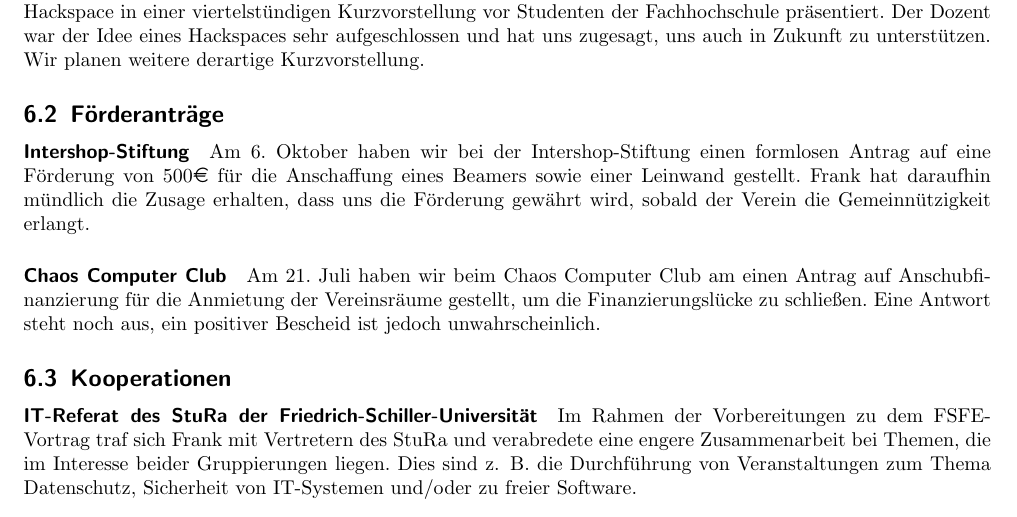
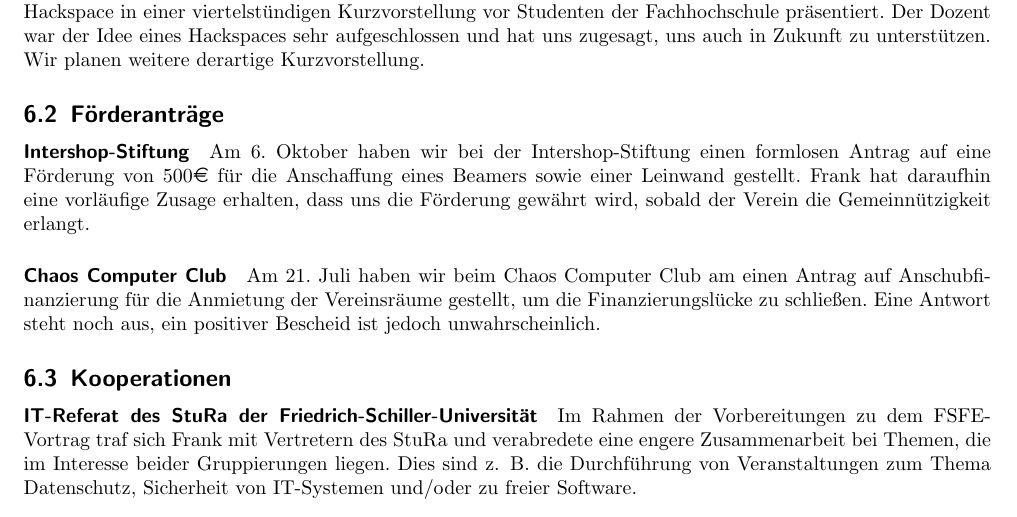
Before and after one commit to frlan/dokumente, a LaTeX document (Protokolle/Rechenschaftsbericht-2012.tex): part of page 7 of 8, cut so that both start at the same text. Compiled offline with pdfLaTeX.

Commit message:
Förderantrag IS-Stiftung leicht angepasst

```diff
--- a/Protokolle/Rechenschaftsbericht-2012.tex
+++ b/Protokolle/Rechenschaftsbericht-2012.tex
@@ -497,10 +497,11 @@
 
 \paragraph{Intershop-Stiftung}
 
-Am 6. Oktober haben wir bei der Intershop-Stiftung einen formlosen Antrag auf
-eine Förderung von 500\EUR\ für die Anschaffung eines Beamers sowie einer
-Leinwand gestellt.  Frank hat daraufhin mündlich die Zusage erhalten, dass uns
-die Förderung gewährt wird, sobald der Verein die Gemeinnützigkeit erlangt.
+Am 6. Oktober haben wir bei der Intershop-Stiftung einen formlosen
+Antrag auf eine Förderung von 500\EUR\ für die Anschaffung eines
+Beamers sowie einer Leinwand gestellt.  Frank hat daraufhin eine
+vorläufige Zusage erhalten, dass uns die Förderung gewährt wird,
+sobald der Verein die Gemeinnützigkeit erlangt.
 
 \paragraph{Chaos Computer Club}
 
```
